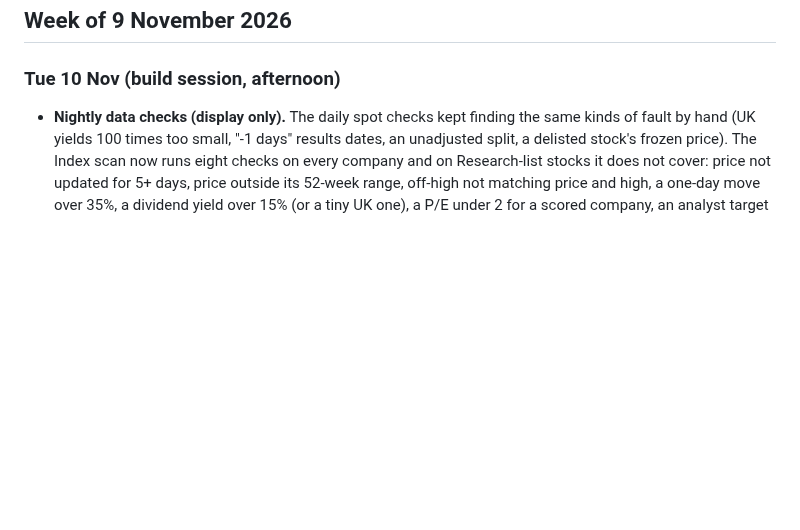
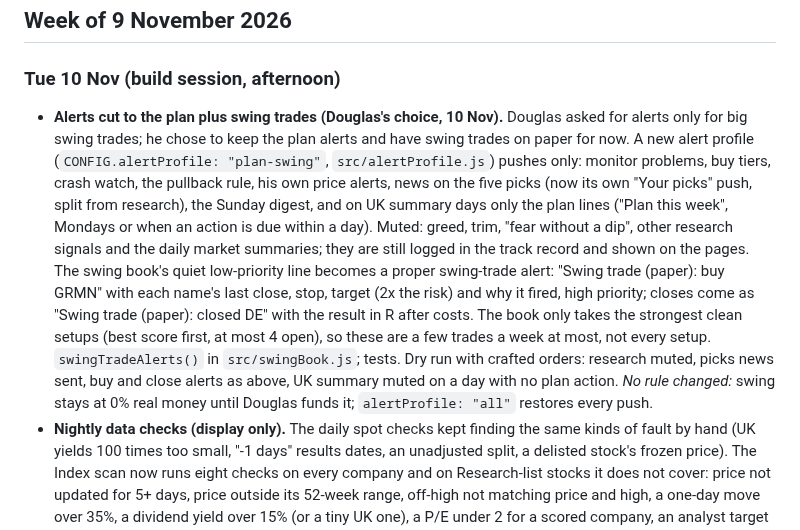
Before and after one commit to douglasbakeronline/market-monitor, a Markdown page: docs/CHANGELOG.md, the part around the change. Drawn GitHub-style; blank space fills up the shorter version.

```diff
--- a/docs/CHANGELOG.md
+++ b/docs/CHANGELOG.md
@@ -5,6 +5,7 @@ Human-readable record of what changed and why. The weekly review deck is built f
 ## Week of 9 November 2026
 
 ### Tue 10 Nov (build session, afternoon)
+- **Alerts cut to the plan plus swing trades (Douglas's choice, 10 Nov).** Douglas asked for alerts only for big swing trades; he chose to keep the plan alerts and have swing trades on paper for now. A new alert profile (`CONFIG.alertProfile: "plan-swing"`, `src/alertProfile.js`) pushes only: monitor problems, buy tiers, crash watch, the pullback rule, his own price alerts, news on the five picks (now its own "Your picks" push, split from research), the Sunday digest, and on UK summary days only the plan lines ("Plan this week", Mondays or when an action is due within a day). Muted: greed, trim, "fear without a dip", other research signals and the daily market summaries; they are still logged in the track record and shown on the pages. The swing book's quiet low-priority line becomes a proper swing-trade alert: "Swing trade (paper): buy GRMN" with each name's last close, stop, target (2x the risk) and why it fired, high priority; closes come as "Swing trade (paper): closed DE" with the result in R after costs. The book only takes the strongest clean setups (best score first, at most 4 open), so these are a few trades a week at most, not every setup. `swingTradeAlerts()` in `src/swingBook.js`; tests. Dry run with crafted orders: research muted, picks news sent, buy and close alerts as above, UK summary muted on a day with no plan action. *No rule changed:* swing stays at 0% real money until Douglas funds it; `alertProfile: "all"` restores every push.
 - **Nightly data checks (display only).** The daily spot checks kept finding the same kinds of fault by hand (UK yields 100 times too small, "-1 days" results dates, an unadjusted split, a delisted stock's frozen price). The Index scan now runs eight checks on every company and on Research-list stocks it does not cover: price not updated for 5+ days, price outside its 52-week range, off-high not matching price and high, a one-day move over 35%, a dividend yield over 15% (or a tiny UK one), a P/E under 2 for a scored company, an analyst target over 3 times or under a third of the price (pence and pounds mixed), and a next results date in the past. The scan banner on the Research page shows "Data checks: all 662 passed" or a list of flags; a flagged stock's detail says "check the figure before acting"; the Sunday digest adds a line only when something is flagged, naming any pick or list stock first. `src/dataChecks.js` (`runDataChecks`, `dataChecksLine`, `checksDigestLine`), with tests. Calibrated on the live scan (a P/E ceiling was dropped as it flagged real loss-making growth names); dry run on real data: all 662 passed; page checked with two crafted faults at desktop and 390px, light and dark.
 - **Usual results-day moves for picks and bench.** The nightly results check now also measures each name's price move on its last four results days (a known results date where the scan has one, else the busiest day 7 to 75 days after the quarter end, skipping quad witching, MSCI review and Russell days; REITs included) and keeps the typical size. The Dashboard tranche check adds "results days usually move it ±8.3% (last 4)" (Meta; HSBC ±5.7%, VICI ±1.8%), the Research page's results note lists the four moves and says a move that size is normal for it, and the push when a pick reports adds "Its results days usually move it ±X% (last 4)". `resultsMoves()`, `isIndexEventDay()`, `movesText()` in `src/surpriseStudy.js`; `pickResultsLine()` takes the moves; tests. Dry runs on real data: 10 of 11 picks and bench names measured; the first version took MSCI review days (29 May) for HSBC and Newmont, fixed in the second. On the Dashboard, Meta's −7.0% after its last results now reads against its usual ±8.3%. *Why:* Meta, NEM and STZ report in the coming months; knowing a pick's normal results-day range makes a 6% drop read as routine rather than as news, which is what a long-term holder needs on the day.
 - **Picks vs VWRP so far (Dashboard, display only).** The trade log card now answers "would the picks money have done better in the core?": each pick trade with its price paid is matched by the same pounds put into VWRP on the same day (sales too, so the cash flows are identical), and both are valued today. It shows the total ("Picks +8.1% vs the same money in VWRP +2.7%: ahead by £54"), a row per pick (pick %, VWRP %, gap in pounds), and says what is left out (currency moves, pick dividends, trades without a price paid). The monitor now keeps VWRP's daily closes in `history/core-fund.json` (two years to start, then a row a day). `src/scorecard.js` (`mergeCloses`, `closeOn`, `picksVsCore`, `scorecardLine`), with tests. *Why:* the honest test of a picks pot is the index it replaces (research log 10 Nov); this is the running version of the proposed yearly scorecard, without adding any rule. Dry run on real data: 504 VWRP closes from 11 Nov 2024 saved; card checked with a sample log at desktop and 390px, light and dark, no overflow.
```
Also changed, not shown: README.md (+2 -2 lines), docs/ROADMAP.md (+2 -0 lines).
